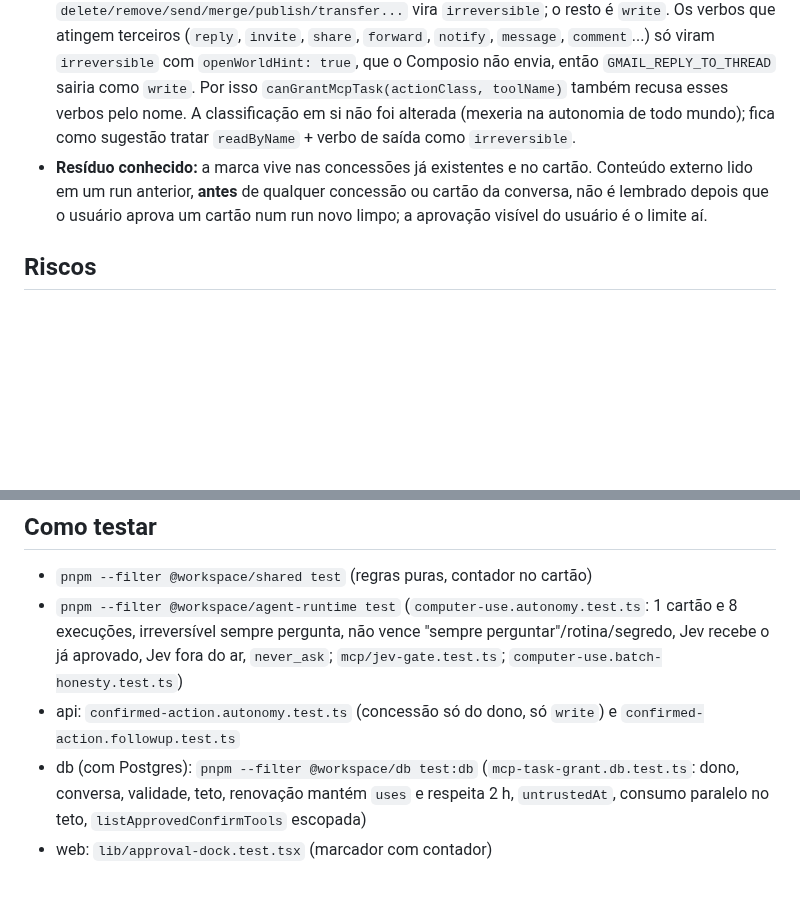
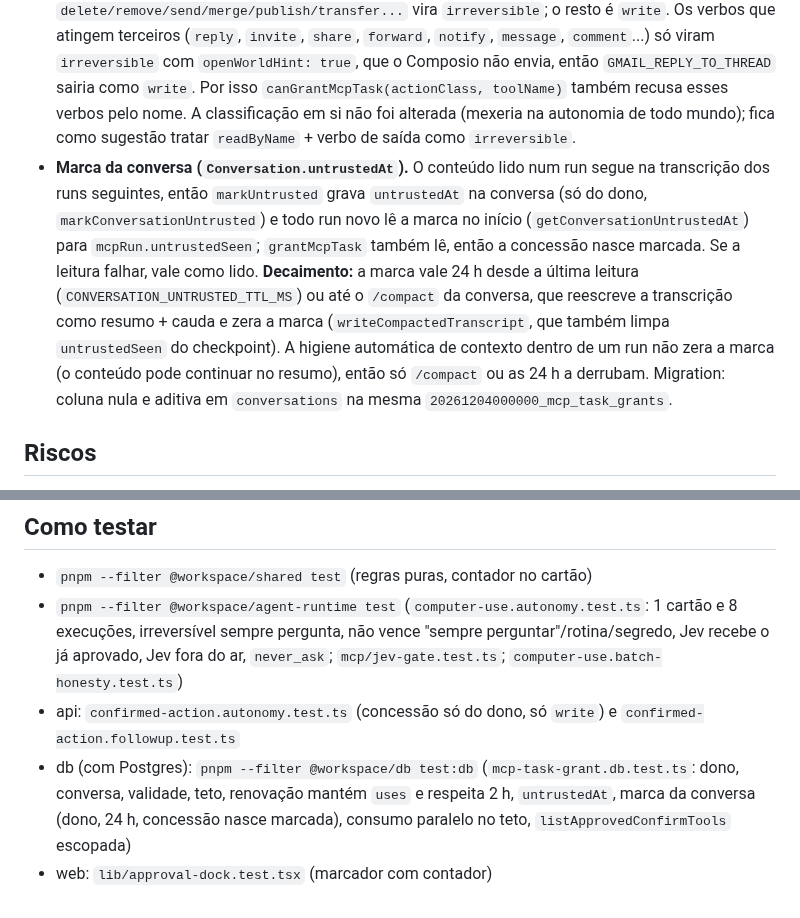
Before and after one commit to ali-ali18/Atlas, a Markdown page: docs/features/autonomia-aprovacoes.md, 2 parts joined by grey strips. Drawn GitHub-style; blank space fills up the shorter version.

```diff
--- a/docs/features/autonomia-aprovacoes.md
+++ b/docs/features/autonomia-aprovacoes.md
@@ -45,6 +45,6 @@ Princípio: **conteúdo que o usuário não escreveu (e-mail, página, conector,
 - **Teto de vida.** Renovar mantém `uses`, `maxUses`, `createdAt` e `untrustedAt` enquanto a concessão é válida e nunca passa de `createdAt + 2 h`; só a vencida recomeça (INSERT ... ON CONFLICT, sem corrida). `grantMcpTask` limpa as vencidas de forma oportunista.
 - **`actionClass` das tools Composio/MCP.** Vem de `classifyMcpTool` (`packages/shared/src/autonomy-tools.ts`, via `mcpAutonomyMeta` em `registry.ts`). Composio não traz anotações: nome com verbo de leitura vira `read` (e conta como conteúdo externo ao ler); `delete/remove/send/merge/publish/transfer...` vira `irreversible`; o resto é `write`. Os verbos que atingem terceiros (`reply`, `invite`, `share`, `forward`, `notify`, `message`, `comment`...) só viram `irreversible` com `openWorldHint: true`, que o Composio não envia, então `GMAIL_REPLY_TO_THREAD` sairia como `write`. Por isso `canGrantMcpTask(actionClass, toolName)` também recusa esses verbos pelo nome. A classificação em si não foi alterada (mexeria na autonomia de todo mundo); fica como sugestão tratar `readByName` + verbo de saída como `irreversible`.
-- **Resíduo conhecido:** a marca vive nas concessões já existentes e no cartão. Conteúdo externo lido em um run anterior, **antes** de qualquer concessão ou cartão da conversa, não é lembrado depois que o usuário aprova um cartão num run novo limpo; a aprovação visível do usuário é o limite aí.
+- **Marca da conversa (`Conversation.untrustedAt`).** O conteúdo lido num run segue na transcrição dos runs seguintes, então `markUntrusted` grava `untrustedAt` na conversa (só do dono, `markConversationUntrusted`) e todo run novo lê a marca no início (`getConversationUntrustedAt`) para `mcpRun.untrustedSeen`; `grantMcpTask` também lê, então a concessão nasce marcada. Se a leitura falhar, vale como lido. **Decaimento:** a marca vale 24 h desde a última leitura (`CONVERSATION_UNTRUSTED_TTL_MS`) ou até o `/compact` da conversa, que reescreve a transcrição como resumo + cauda e zera a marca (`writeCompactedTranscript`, que também limpa `untrustedSeen` do checkpoint). A higiene automática de contexto dentro de um run não zera a marca (o conteúdo pode continuar no resumo), então só `/compact` ou as 24 h a derrubam. Migration: coluna nula e aditiva em `conversations` na mesma `20261204000000_mcp_task_grants`.
 
 ## Riscos
 - **Deploy com versões mistas:** a tabela é nova e aditiva; api/worker antigos ignoram a concessão (voltam a pedir cartão). Aplicar a migration antes do deploy novo.
@@ -63,5 +63,5 @@ Sem chamada nova de LLM. A concessão elimina chamadas de Jev e cartões nas rep
 - `pnpm --filter @workspace/shared test` (regras puras, contador no cartão)
 - `pnpm --filter @workspace/agent-runtime test` (`computer-use.autonomy.test.ts`: 1 cartão e 8 execuções, irreversível sempre pergunta, não vence "sempre perguntar"/rotina/segredo, Jev recebe o já aprovado, Jev fora do ar, `never_ask`; `mcp/jev-gate.test.ts`; `computer-use.batch-honesty.test.ts`)
 - api: `confirmed-action.autonomy.test.ts` (concessão só do dono, só `write`) e `confirmed-action.followup.test.ts`
-- db (com Postgres): `pnpm --filter @workspace/db test:db` (`mcp-task-grant.db.test.ts`: dono, conversa, validade, teto, renovação mantém `uses` e respeita 2 h, `untrustedAt`, consumo paralelo no teto, `listApprovedConfirmTools` escopada)
+- db (com Postgres): `pnpm --filter @workspace/db test:db` (`mcp-task-grant.db.test.ts`: dono, conversa, validade, teto, renovação mantém `uses` e respeita 2 h, `untrustedAt`, marca da conversa (dono, 24 h, concessão nasce marcada), consumo paralelo no teto, `listApprovedConfirmTools` escopada)
 - web: `lib/approval-dock.test.tsx` (marcador com contador)
```
Also changed, not shown: other parts of docs/features/autonomia-aprovacoes.md (+3 -3 lines), CHANGELOG.md (+1 -1 lines).
